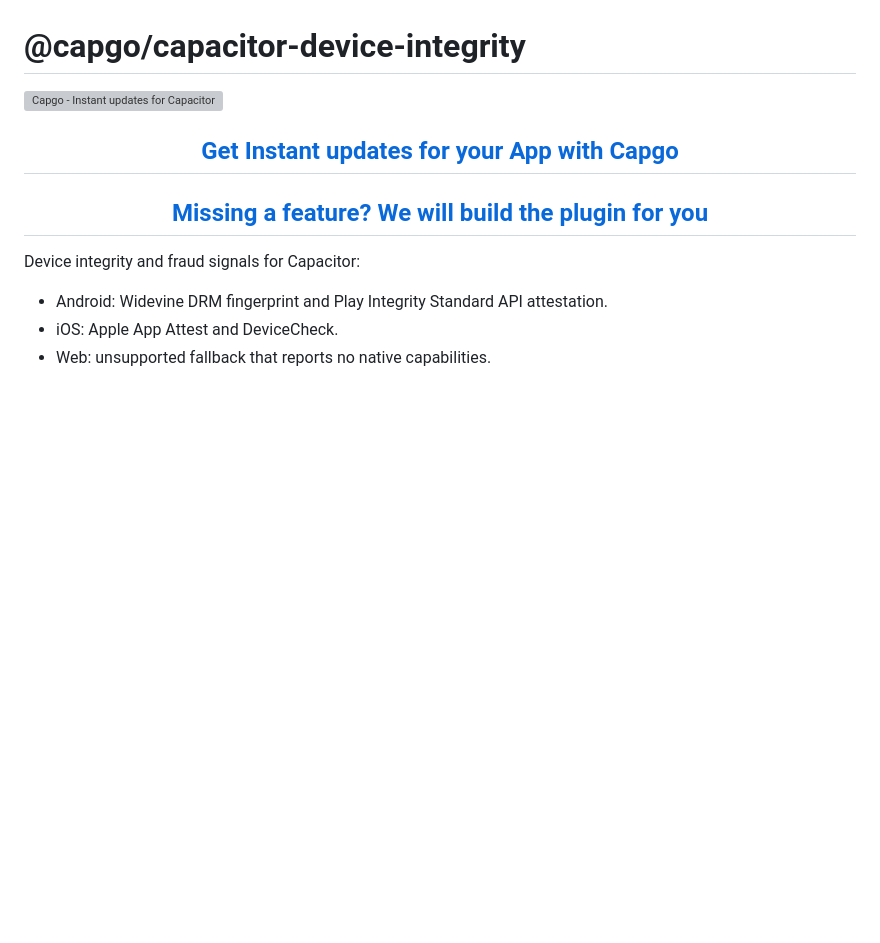
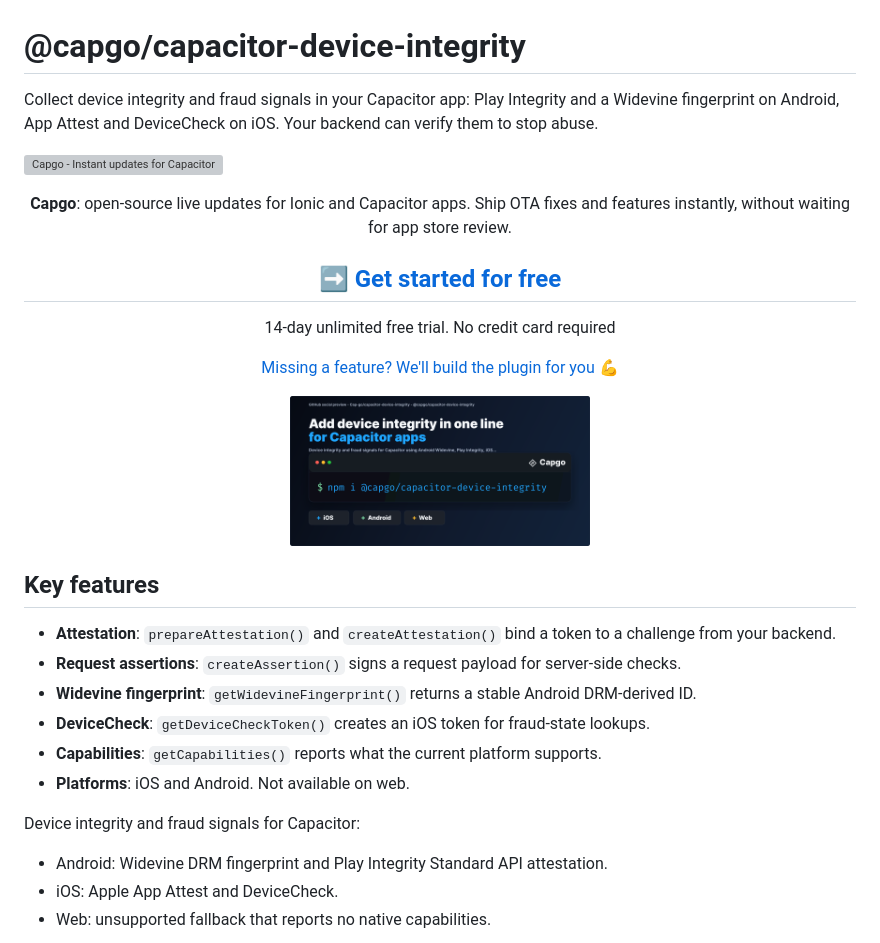
Before and after one commit to Cap-go/capacitor-device-integrity, a Markdown page: README.md, the part around the change. GitHub-like rendering; blank space fills up the shorter version; grey boxes are pictures that could not be loaded.

Commit message:
docs: update Capgo README CTA and marketing (#7)

```diff
--- a/README.md
+++ b/README.md
@@ -1,11 +1,28 @@
 # @capgo/capacitor-device-integrity
 
-<a href="https://capgo.app/"><img src="https://capgo.app/readme-banner.svg?repo=Cap-go/capacitor-device-integrity" alt="Capgo - Instant updates for Capacitor" /></a>
+Collect device integrity and fraud signals in your Capacitor app: Play Integrity and a Widevine fingerprint on Android, App Attest and DeviceCheck on iOS. Your backend can verify them to stop abuse.
+
+<a href="https://capgo.app/?ref=plugin_device_integrity"><img src="https://capgo.app/readme-banner.svg?repo=Cap-go/capacitor-device-integrity" alt="Capgo - Instant updates for Capacitor" /></a>
 
 <div align="center">
-  <h2><a href="https://capgo.app/?ref=plugin_device_integrity">Get Instant updates for your App with Capgo</a></h2>
-  <h2><a href="https://capgo.app/consulting/?ref=plugin_device_integrity">Missing a feature? We will build the plugin for you</a></h2>
+  <p><b>Capgo</b>: open-source live updates for Ionic and Capacitor apps. Ship OTA fixes and features instantly, without waiting for app store review.</p>
+  <h2><a href="https://capgo.app/register/?ref=plugin_device_integrity">➡️ Get started for free</a></h2>
+  <p>14-day unlimited free trial. No credit card required</p>
+  <p><a href="https://capgo.app/consulting/?ref=plugin_device_integrity">Missing a feature? We'll build the plugin for you 💪</a></p>
 </div>
+
+<p align="center">
+  <img src="https://raw.githubusercontent.com/Cap-go/capacitor-device-integrity/main/assets/github-social-preview.png" alt="@capgo/capacitor-device-integrity for Capacitor apps" width="300" />
+</p>
+
+## Key features
+
+- **Attestation**: `prepareAttestation()` and `createAttestation()` bind a token to a challenge from your backend.
+- **Request assertions**: `createAssertion()` signs a request payload for server-side checks.
+- **Widevine fingerprint**: `getWidevineFingerprint()` returns a stable Android DRM-derived ID.
+- **DeviceCheck**: `getDeviceCheckToken()` creates an iOS token for fraud-state lookups.
+- **Capabilities**: `getCapabilities()` reports what the current platform supports.
+- **Platforms**: iOS and Android. Not available on web.
 
 Device integrity and fraud signals for Capacitor:
 
```
